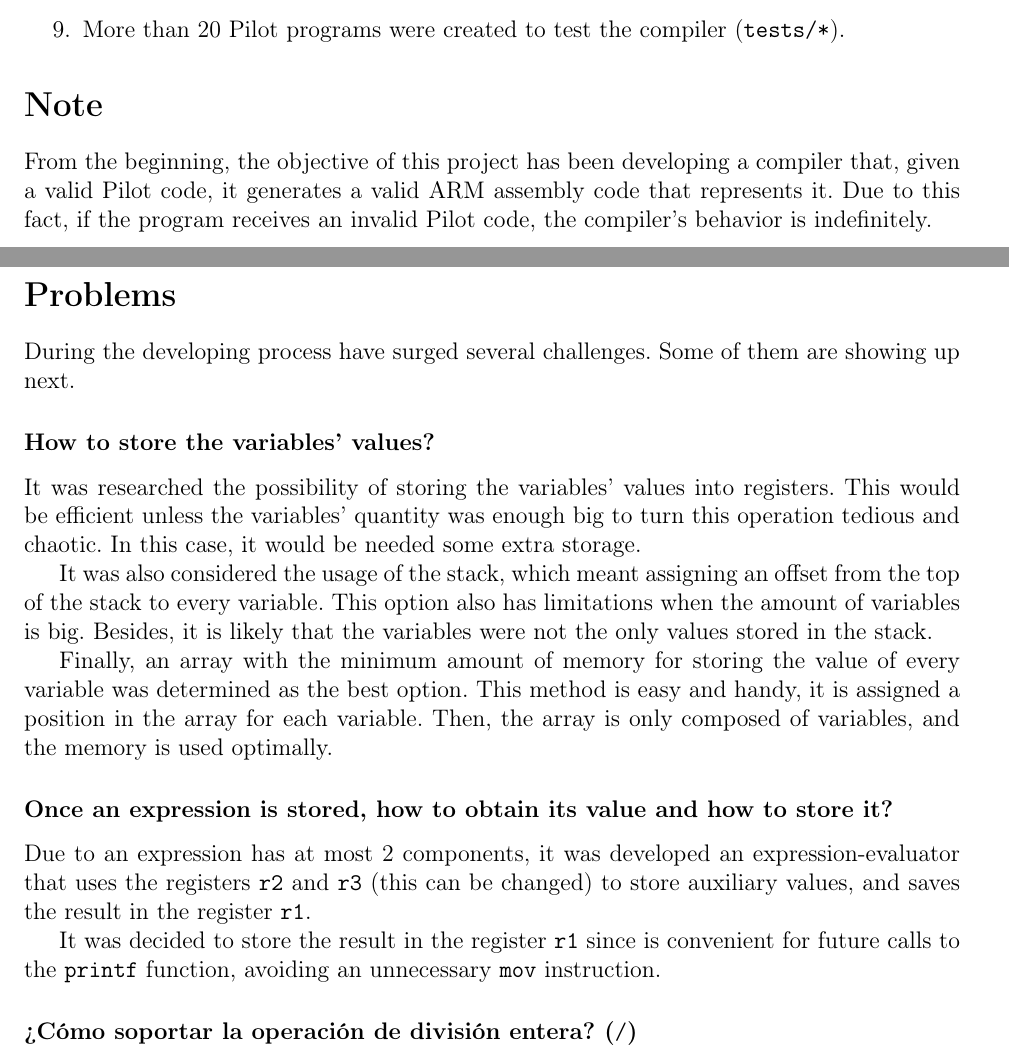
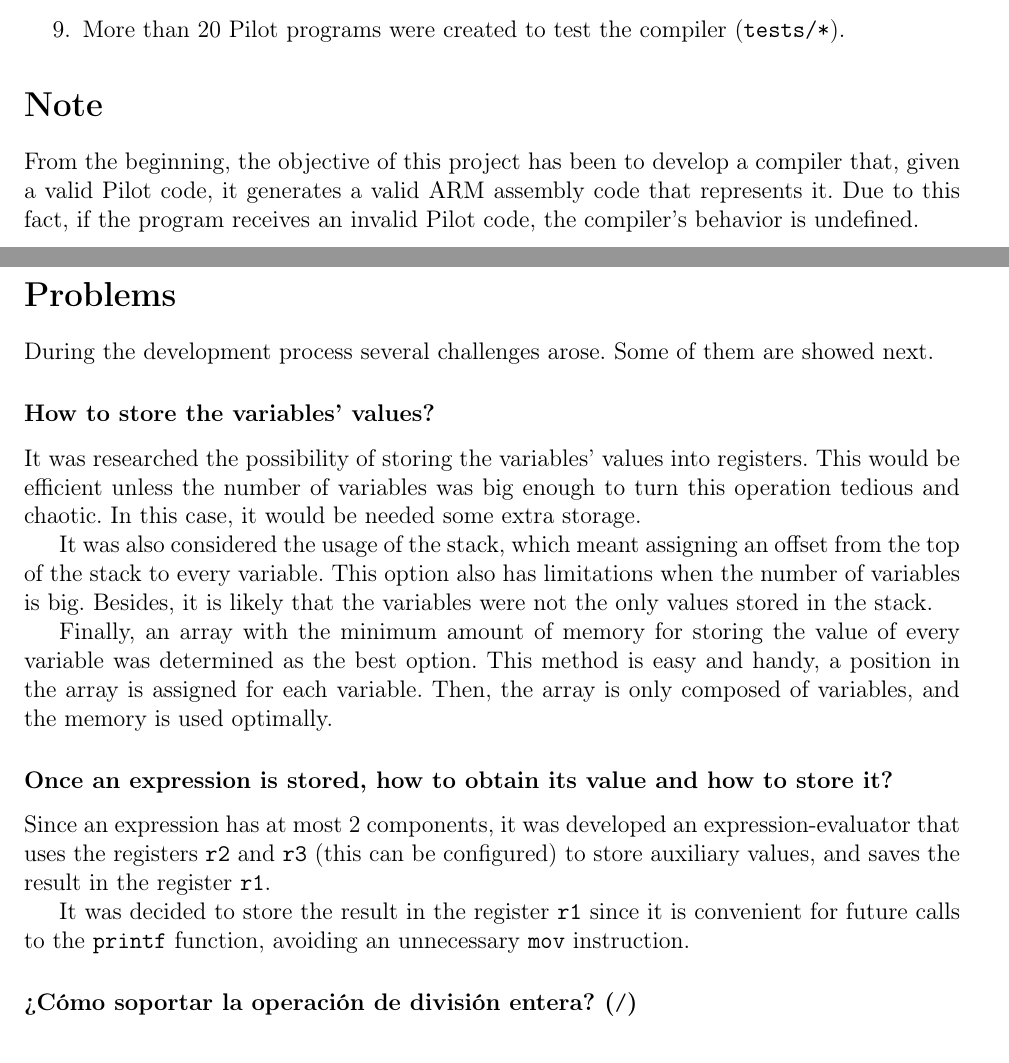
Before and after one commit to mredigonda/pilot-arm-compiler, a LaTeX document (final-work.tex): two parts of pages 2 and 3 of 5, joined at a grey line, cut so that both start at the same text. Compiled offline with pdfLaTeX.

Commit message:
Review of last changes

```diff
--- a/final-work.tex
+++ b/final-work.tex
@@ -110,24 +110,24 @@ To complete this project:
 \end{enumerate}
 
 \section{Note}
-From the beginning, the objective of this project has been developing a compiler that, given a valid Pilot code, it generates a valid ARM assembly code that represents it. Due to this fact, if the program receives an invalid Pilot code, the compiler's behavior is indefinitely.
+From the beginning, the objective of this project has been to develop a compiler that, given a valid Pilot code, it generates a valid ARM assembly code that represents it. Due to this fact, if the program receives an invalid Pilot code, the compiler's behavior is undefined.
 
 \section{Problems}
-During the developing process have surged several challenges. Some of them are showing up next.
+During the development process several challenges arose. Some of them are showed next.
 
 \subsubsection{How to store the variables' values?}
 
-It was researched the possibility of storing the variables' values into registers. This would be efficient unless the variables' quantity was enough big to turn this operation tedious and chaotic. In this case, it would be needed some extra storage.
+It was researched the possibility of storing the variables' values into registers. This would be efficient unless the number of variables was big enough to turn this operation tedious and chaotic. In this case, it would be needed some extra storage.
 
-It was also considered the usage of the stack, which meant assigning an offset from the top of the stack to every variable. This option also has limitations when the amount of variables is big. Besides, it is likely that the variables were not the only values stored in the stack.
+It was also considered the usage of the stack, which meant assigning an offset from the top of the stack to every variable. This option also has limitations when the number of variables is big. Besides, it is likely that the variables were not the only values stored in the stack.
 
-Finally, an array with the minimum amount of memory for storing the value of every variable was determined as the best option. This method is easy and handy, it is assigned a position in the array for each variable. Then, the array is only composed of variables, and the memory is used optimally.
+Finally, an array with the minimum amount of memory for storing the value of every variable was determined as the best option. This method is easy and handy, a position in the array is assigned for each variable. Then, the array is only composed of variables, and the memory is used optimally.
 
 \subsubsection{Once an expression is stored, how to obtain its value and how to store it?}
 
-Due to an expression has at most 2 components, it was developed an expression-evaluator that uses the registers \texttt{r2} and \texttt{r3} (this can be changed) to store auxiliary values, and saves the result in the register \texttt{r1}.
+Since an expression has at most 2 components, it was developed an expression-evaluator that uses the registers \texttt{r2} and \texttt{r3} (this can be configured) to store auxiliary values, and saves the result in the register \texttt{r1}.
 
-It was decided to store the result in the register \texttt{r1} since is convenient for future calls to the \texttt{printf} function, avoiding an unnecessary \texttt{mov} instruction.
+It was decided to store the result in the register \texttt{r1} since it is convenient for future calls to the \texttt{printf} function, avoiding an unnecessary \texttt{mov} instruction.
 
 \subsubsection{¿Cómo soportar la operación de división entera? (\texttt{/})}
 
```
Also changed, not shown: final-work.pdf.
